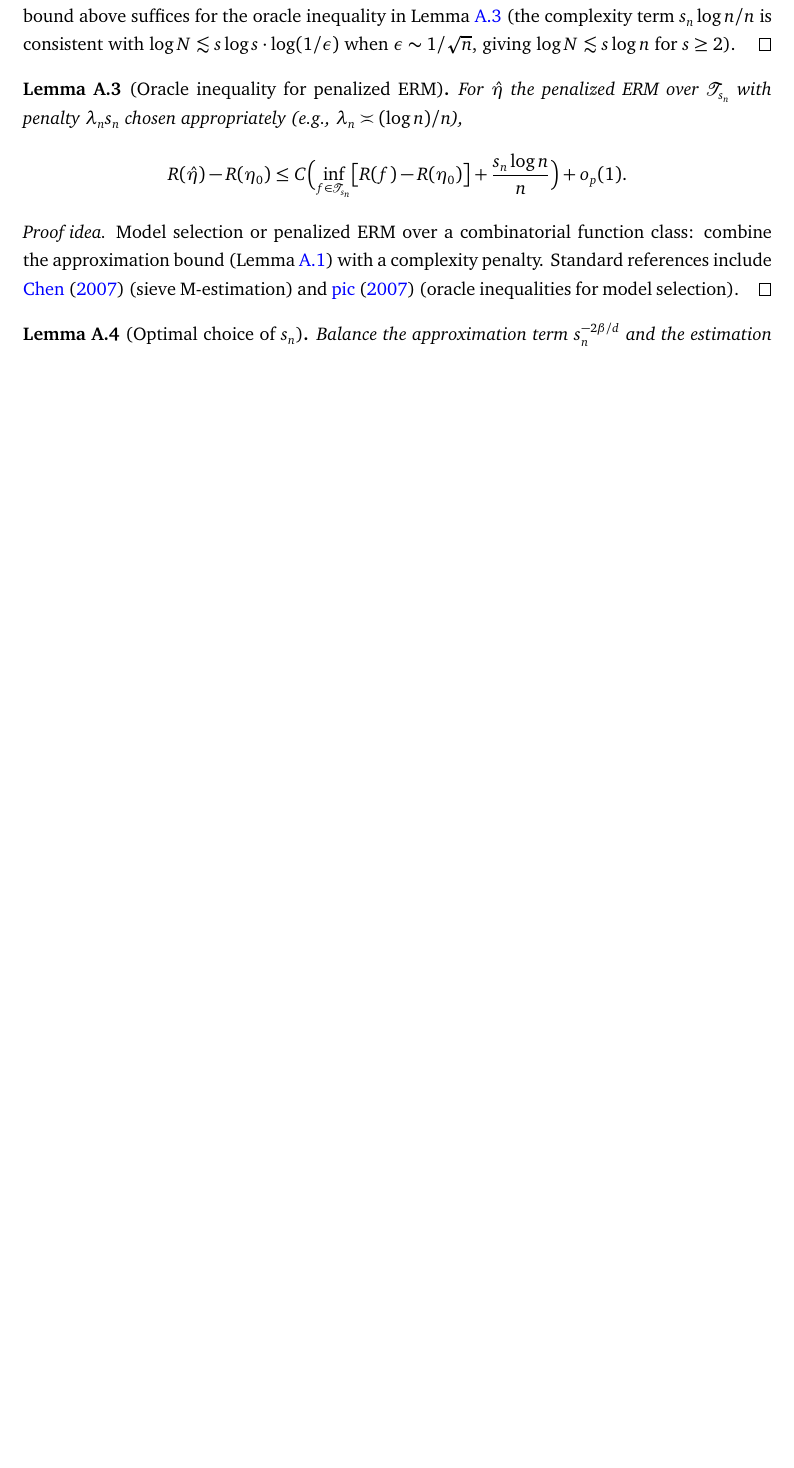
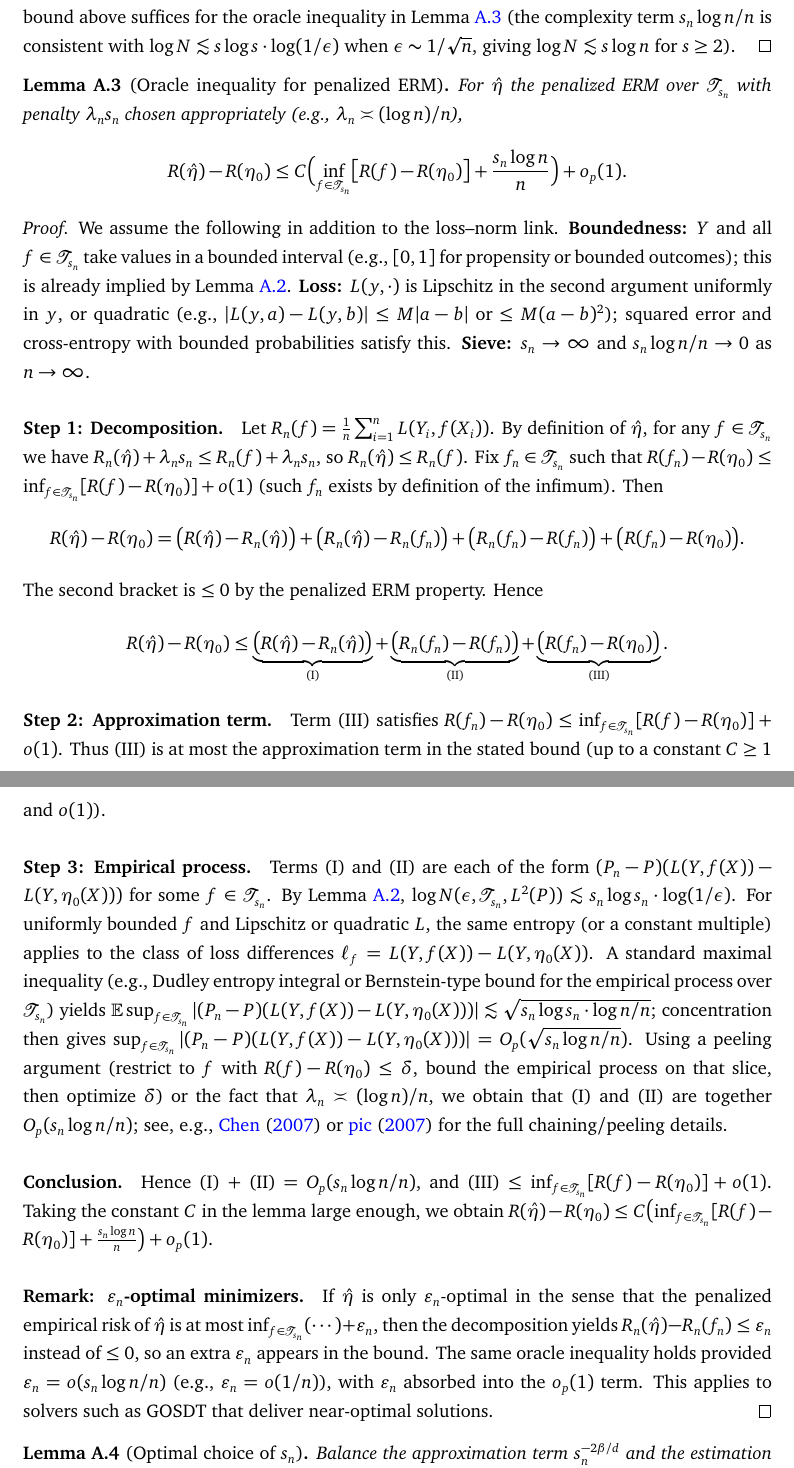
Before and after one commit to denisagniel/doubletree, a LaTeX paper (paper/manuscript.tex): part of page 10 of 12 before the commit and two parts of pages 10 and 11 of 13 after it, the two joined at a grey line, cut so that both start at the same text, the shorter picture padded with empty space. Compiled offline with pdfLaTeX.

Commit message:
Appendix: full proof of Lemma 3 (oracle inequality for penalized ERM)
- Replace Proof idea with direct proof: assumptions, decomposition,
  approximation term, empirical process bound via Lemma 2, conclusion
- Add remark on epsilon_n-optimal minimizers (e.g. GOSDT)
- Session note 2025-02-12: summary of Lemma 3 implementation

Co-authored-by: Cursor <cursoragent@cursor.com>

```diff
--- a/paper/manuscript.tex
+++ b/paper/manuscript.tex
@@ -241,8 +241,31 @@ For $\hat\eta$ the penalized ERM over $\cT_{s_n}$ with penalty $\lambda_n s_n$ c
 R(\hat\eta) - R(\eta_0) \le C \Bigl( \inf_{f \in \cT_{s_n}} \bigl[ R(f) - R(\eta_0) \bigr] + \frac{s_n \log n}{n} \Bigr) + o_p(1).
 \]
 \end{lemma}
-\begin{proof}[Proof idea]
-Model selection or penalized ERM over a combinatorial function class: combine the approximation bound (Lemma~\ref{lem:approx}) with a complexity penalty. Standard references include \citet{chenLargeSampleSieve2007} (sieve M-estimation) and \citet{picardDensityEstimationModel2007} (oracle inequalities for model selection).
+\begin{proof}
+We assume the following in addition to the loss--norm link. \textbf{Boundedness:} $Y$ and all $f \in \cT_{s_n}$ take values in a bounded interval (e.g., $[0,1]$ for propensity or bounded outcomes); this is already implied by Lemma~\ref{lem:complexity}. \textbf{Loss:} $L(y,\cdot)$ is Lipschitz in the second argument uniformly in $y$, or quadratic (e.g., $|L(y,a)-L(y,b)| \le M|a-b|$ or $\le M(a-b)^2$); squared error and cross-entropy with bounded probabilities satisfy this. \textbf{Sieve:} $s_n \to \infty$ and $s_n \log n / n \to 0$ as $n \to \infty$.
+
+\paragraph{Step 1: Decomposition.}
+Let $R_n(f) = \frac{1}{n}\sum_{i=1}^n L(Y_i, f(X_i))$. By definition of $\hat\eta$, for any $f \in \cT_{s_n}$ we have $R_n(\hat\eta) + \lambda_n s_n \le R_n(f) + \lambda_n s_n$, so $R_n(\hat\eta) \le R_n(f)$. Fix $f_n \in \cT_{s_n}$ such that $R(f_n) - R(\eta_0) \le \inf_{f \in \cT_{s_n}}[R(f)-R(\eta_0)] + o(1)$ (such $f_n$ exists by definition of the infimum). Then
+\[
+R(\hat\eta) - R(\eta_0) = \bigl(R(\hat\eta) - R_n(\hat\eta)\bigr) + \bigl(R_n(\hat\eta) - R_n(f_n)\bigr) + \bigl(R_n(f_n) - R(f_n)\bigr) + \bigl(R(f_n) - R(\eta_0)\bigr).
+\]
+The second bracket is $\le 0$ by the penalized ERM property. Hence
+\[
+R(\hat\eta) - R(\eta_0) \le \underbrace{\bigl(R(\hat\eta) - R_n(\hat\eta)\bigr)}_{\text{(I)}} + \underbrace{\bigl(R_n(f_n) - R(f_n)\bigr)}_{\text{(II)}} + \underbrace{\bigl(R(f_n) - R(\eta_0)\bigr)}_{\text{(III)}}.
+\]
+
+\paragraph{Step 2: Approximation term.}
+Term (III) satisfies $R(f_n) - R(\eta_0) \le \inf_{f \in \cT_{s_n}}[R(f)-R(\eta_0)] + o(1)$. Thus (III) is at most the approximation term in the stated bound (up to a constant $C \ge 1$ and $o(1)$).
+
+\paragraph{Step 3: Empirical process.}
+Terms (I) and (II) are each of the form $(P_n - P)(L(Y,f(X)) - L(Y,\eta_0(X)))$ for some $f \in \cT_{s_n}$. By Lemma~\ref{lem:complexity}, $\log N(\epsilon, \cT_{s_n}, L^2(P)) \lesssim s_n \log s_n \cdot \log(1/\epsilon)$. For uniformly bounded $f$ and Lipschitz or quadratic $L$, the same entropy (or a constant multiple) applies to the class of loss differences $\ell_f = L(Y,f(X)) - L(Y,\eta_0(X))$. A standard maximal inequality (e.g., Dudley entropy integral or Bernstein-type bound for the empirical process over $\cT_{s_n}$) yields $\E \sup_{f \in \cT_{s_n}} |(P_n - P)(L(Y,f(X)) - L(Y,\eta_0(X)))| \lesssim \sqrt{s_n \log s_n \cdot \log n / n}$; concentration then gives $\sup_{f \in \cT_{s_n}} |(P_n - P)(L(Y,f(X)) - L(Y,\eta_0(X)))| = O_p(\sqrt{s_n \log n / n})$. Using a peeling argument (restrict to $f$ with $R(f)-R(\eta_0) \le \delta$, bound the empirical process on that slice, then optimize $\delta$) or the fact that $\lambda_n \asymp (\log n)/n$, we obtain that (I) and (II) are together $O_p(s_n \log n / n)$; see, e.g., \citet{chenLargeSampleSieve2007} or \citet{picardDensityEstimationModel2007} for the full chaining/peeling details.
+
+\paragraph{Conclusion.}
+Hence (I) + (II) $= O_p(s_n \log n / n)$, and (III) $\le \inf_{f \in \cT_{s_n}}[R(f)-R(\eta_0)] + o(1)$. Taking the constant $C$ in the lemma large enough, we obtain
+$R(\hat\eta) - R(\eta_0) \le C \bigl( \inf_{f \in \cT_{s_n}}[R(f)-R(\eta_0)] + \frac{s_n \log n}{n} \bigr) + o_p(1)$.
+
+\paragraph{Remark: $\varepsilon_n$-optimal minimizers.}
+If $\hat\eta$ is only $\varepsilon_n$-optimal in the sense that the penalized empirical risk of $\hat\eta$ is at most $\inf_{f \in \cT_{s_n}}(\cdots) + \varepsilon_n$, then the decomposition yields $R_n(\hat\eta) - R_n(f_n) \le \varepsilon_n$ instead of $\le 0$, so an extra $\varepsilon_n$ appears in the bound. The same oracle inequality holds provided $\varepsilon_n = o(s_n \log n / n)$ (e.g., $\varepsilon_n = o(1/n)$), with $\varepsilon_n$ absorbed into the $o_p(1)$ term. This applies to solvers such as GOSDT that deliver near-optimal solutions.
 \end{proof}
 
 \begin{lemma}[Optimal choice of $s_n$]
```
Also changed, not shown: session_notes/2025-02-12.md (added, +25 -0 lines).
